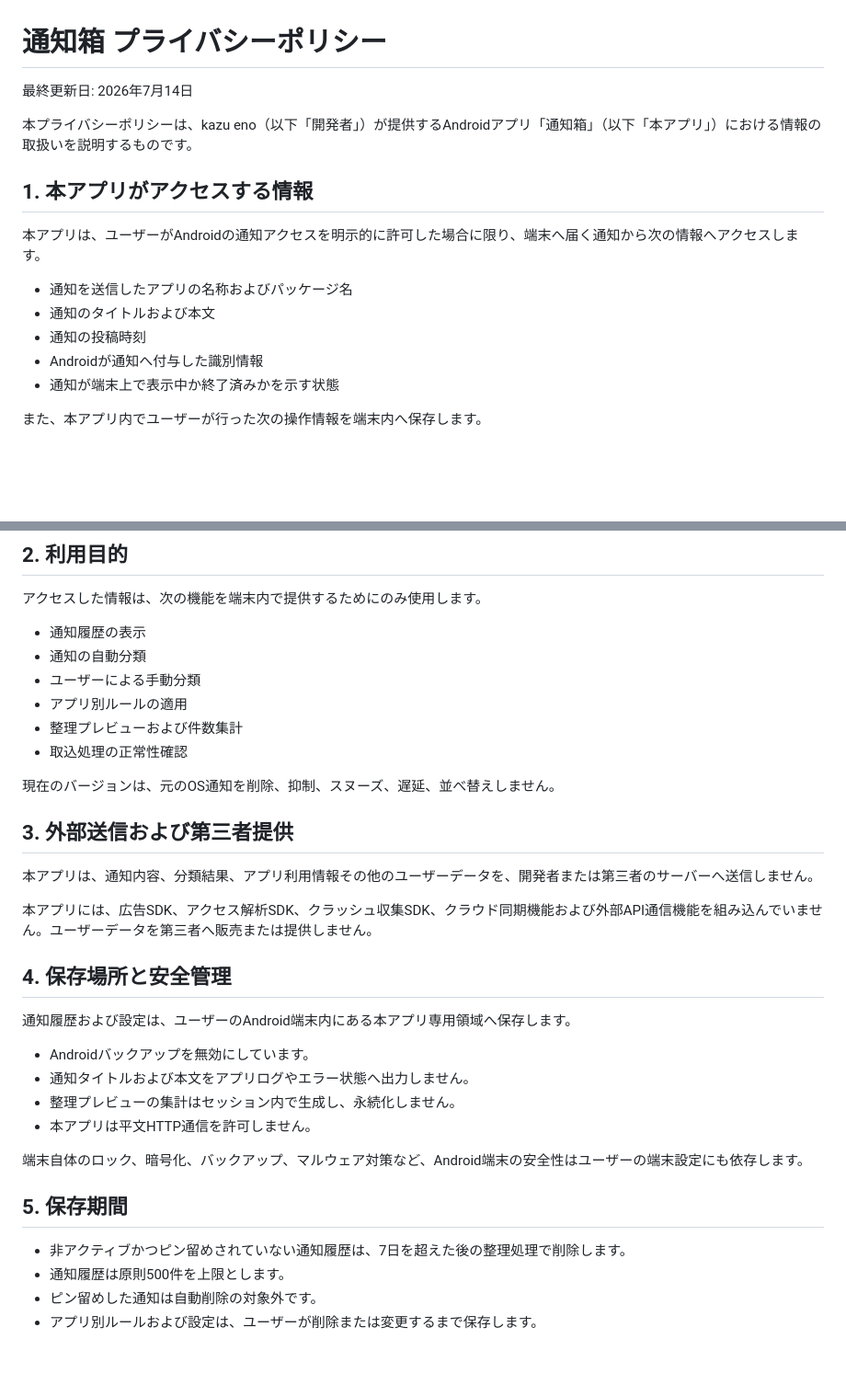
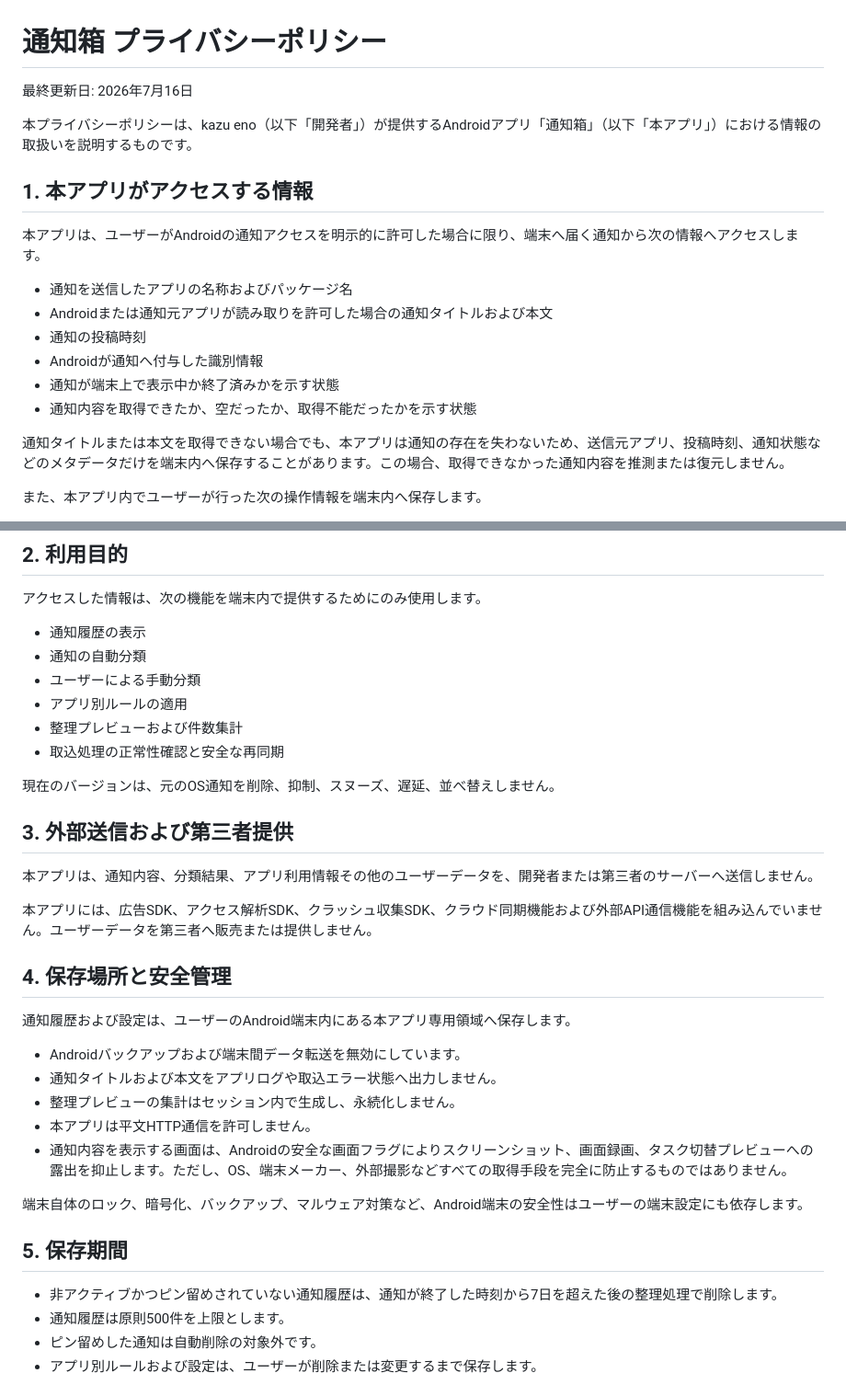
Before and after one commit to kaenozu/notification-box-android, a Markdown page: docs/privacy-policy-ja.md, 2 parts joined by grey strips. Shown at 92% size. GitHub-like rendering; blank space fills up the shorter version.

Commit message:
docs: align privacy policy with fail-open storage

```diff
--- a/docs/privacy-policy-ja.md
+++ b/docs/privacy-policy-ja.md
@@ -1,6 +1,6 @@
 # 通知箱 プライバシーポリシー
 
-最終更新日: 2026年7月14日
+最終更新日: 2026年7月16日
 
 本プライバシーポリシーは、kazu eno（以下「開発者」）が提供するAndroidアプリ「通知箱」（以下「本アプリ」）における情報の取扱いを説明するものです。
 
@@ -9,10 +9,13 @@
 本アプリは、ユーザーがAndroidの通知アクセスを明示的に許可した場合に限り、端末へ届く通知から次の情報へアクセスします。
 
 - 通知を送信したアプリの名称およびパッケージ名
-- 通知のタイトルおよび本文
+- Androidまたは通知元アプリが読み取りを許可した場合の通知タイトルおよび本文
 - 通知の投稿時刻
 - Androidが通知へ付与した識別情報
 - 通知が端末上で表示中か終了済みかを示す状態
+- 通知内容を取得できたか、空だったか、取得不能だったかを示す状態
+
+通知タイトルまたは本文を取得できない場合でも、本アプリは通知の存在を失わないため、送信元アプリ、投稿時刻、通知状態などのメタデータだけを端末内へ保存することがあります。この場合、取得できなかった通知内容を推測または復元しません。
 
 また、本アプリ内でユーザーが行った次の操作情報を端末内へ保存します。
 
@@ -31,7 +34,7 @@
 - ユーザーによる手動分類
 - アプリ別ルールの適用
 - 整理プレビューおよび件数集計
-- 取込処理の正常性確認
+- 取込処理の正常性確認と安全な再同期
 
 現在のバージョンは、元のOS通知を削除、抑制、スヌーズ、遅延、並べ替えしません。
 
@@ -45,16 +48,17 @@
 
 通知履歴および設定は、ユーザーのAndroid端末内にある本アプリ専用領域へ保存します。
 
-- Androidバックアップを無効にしています。
-- 通知タイトルおよび本文をアプリログやエラー状態へ出力しません。
+- Androidバックアップおよび端末間データ転送を無効にしています。
+- 通知タイトルおよび本文をアプリログや取込エラー状態へ出力しません。
 - 整理プレビューの集計はセッション内で生成し、永続化しません。
 - 本アプリは平文HTTP通信を許可しません。
+- 通知内容を表示する画面は、Androidの安全な画面フラグによりスクリーンショット、画面録画、タスク切替プレビューへの露出を抑止します。ただし、OS、端末メーカー、外部撮影などすべての取得手段を完全に防止するものではありません。
 
 端末自体のロック、暗号化、バックアップ、マルウェア対策など、Android端末の安全性はユーザーの端末設定にも依存します。
 
 ## 5. 保存期間
 
-- 非アクティブかつピン留めされていない通知履歴は、7日を超えた後の整理処理で削除します。
+- 非アクティブかつピン留めされていない通知履歴は、通知が終了した時刻から7日を超えた後の整理処理で削除します。
 - 通知履歴は原則500件を上限とします。
 - ピン留めした通知は自動削除の対象外です。
 - アプリ別ルールおよび設定は、ユーザーが削除または変更するまで保存します。
```
